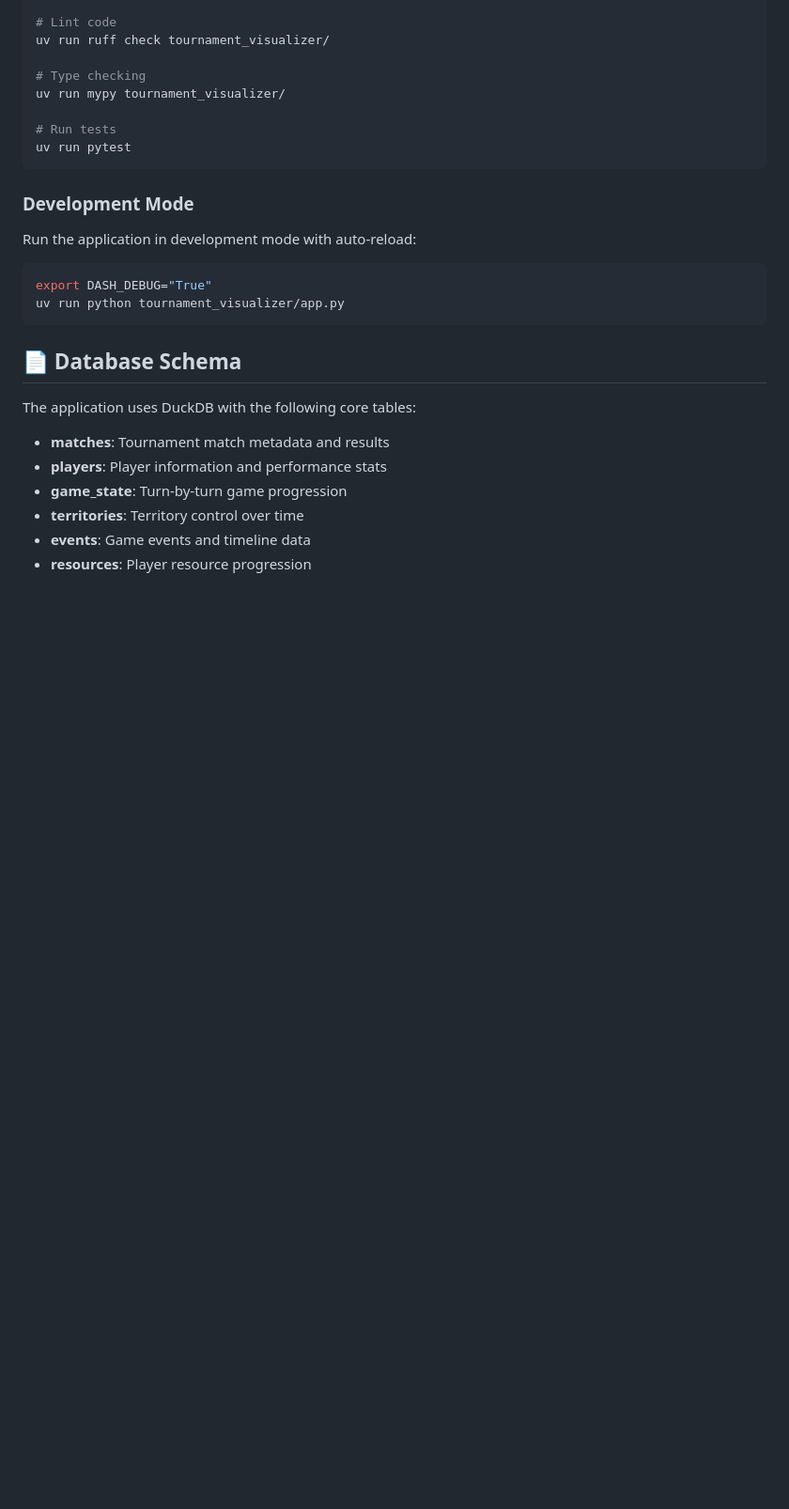
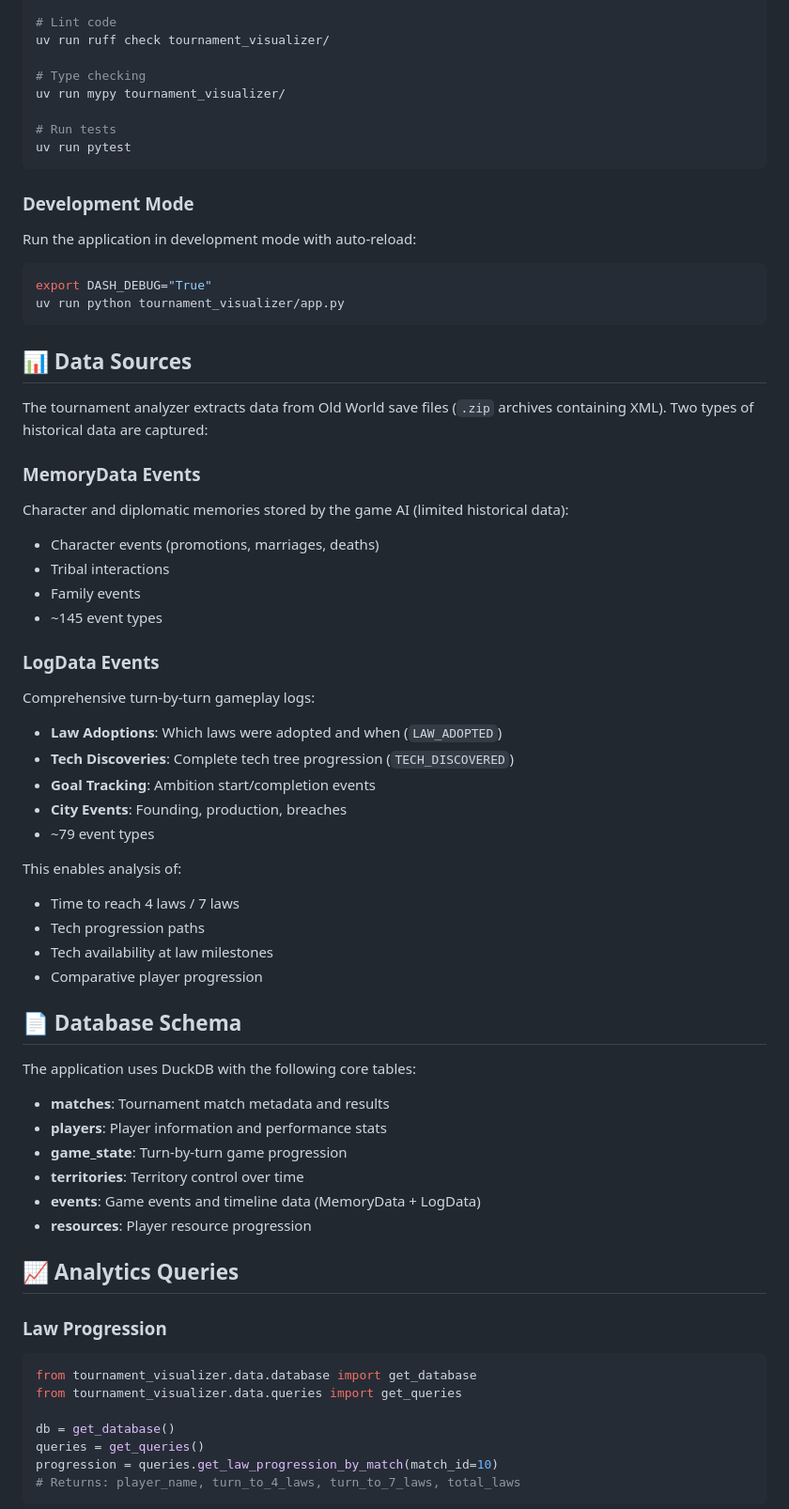
Before and after one commit to becked/prospector, a Markdown page: README.md, the part around one of its changes. Shown at 94% size. Drawn GitHub-style; blank space fills up the shorter version.

Commit message:
docs: Update README with LogData features and examples

````diff
--- a/README.md
+++ b/README.md
@@ -164,6 +164,31 @@ export DASH_DEBUG="True"
 uv run python tournament_visualizer/app.py
 ```
 
+## 📊 Data Sources
+
+The tournament analyzer extracts data from Old World save files (`.zip` archives containing XML). Two types of historical data are captured:
+
+### MemoryData Events
+Character and diplomatic memories stored by the game AI (limited historical data):
+- Character events (promotions, marriages, deaths)
+- Tribal interactions
+- Family events
+- ~145 event types
+
+### LogData Events
+Comprehensive turn-by-turn gameplay logs:
+- **Law Adoptions**: Which laws were adopted and when (`LAW_ADOPTED`)
+- **Tech Discoveries**: Complete tech tree progression (`TECH_DISCOVERED`)
+- **Goal Tracking**: Ambition start/completion events
+- **City Events**: Founding, production, breaches
+- ~79 event types
+
+This enables analysis of:
+- Time to reach 4 laws / 7 laws
+- Tech progression paths
+- Tech availability at law milestones
+- Comparative player progression
+
 ## 📄 Database Schema
 
 The application uses DuckDB with the following core tables:
@@ -172,5 +197,19 @@ The application uses DuckDB with the following core tables:
 - **players**: Player information and performance stats
 - **game_state**: Turn-by-turn game progression
 - **territories**: Territory control over time
-- **events**: Game events and timeline data
+- **events**: Game events and timeline data (MemoryData + LogData)
 - **resources**: Player resource progression
+
+## 📈 Analytics Queries
+
+### Law Progression
+```python
+from tournament_visualizer.data.database import get_database
+from tournament_visualizer.data.queries import get_queries
+
+db = get_database()
+queries = get_queries()
+progression = queries.get_law_progression_by_match(match_id=10)
+# Returns: player_name, turn_to_4_laws, turn_to_7_laws, total_laws
+```
+
````
Also changed, not shown: other parts of README.md (+17 -0 lines).
